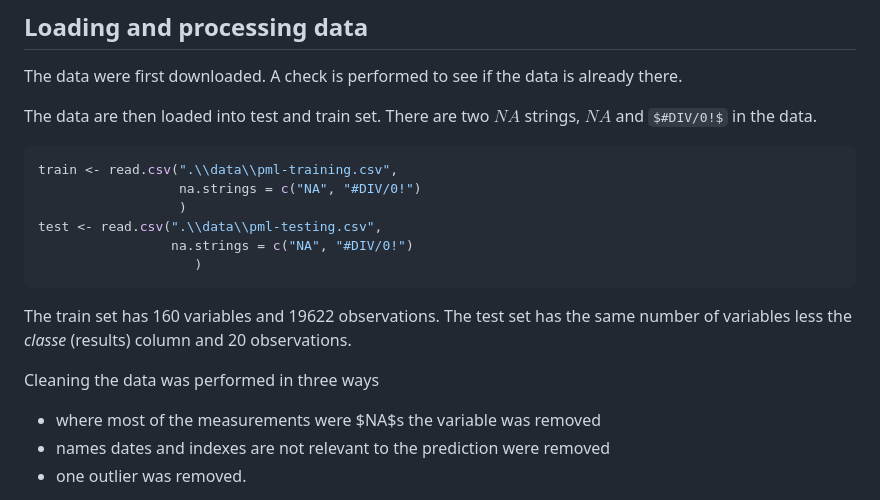
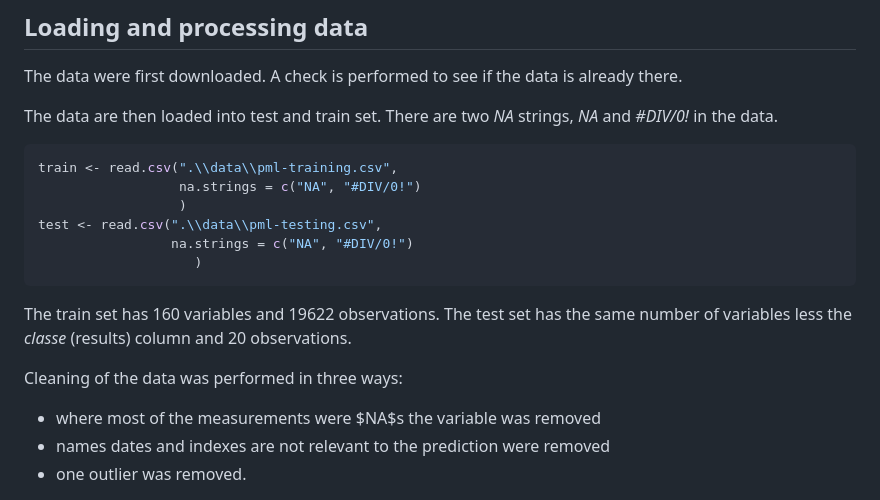
Before and after one commit to OksiMosenko/practicalmachinelearning-1, a Markdown page: index.md, the part around the change printed below. GitHub-like rendering; some formulas as TeX source.

````diff
--- a/index.md
+++ b/index.md
@@ -38,7 +40,7 @@ The data were first downloaded. A check is performed to see if the data is alrea
 
 
 
-The data are then loaded into test and train set. There are two $NA$ strings, $NA$ and $#DIV/0!$ in the data.
+The data are then loaded into test and train set. There are two *NA* strings, *NA* and *#DIV/0!* in the data.
 
 
 ```r
@@ -52,7 +54,7 @@ test <- read.csv(".\\data\\pml-testing.csv",
 
 The train set has 160 variables and 19622 observations. The test set has the same number of variables less the *classe* (results) column and 20 observations.
 
-Cleaning the data was performed in three ways
+Cleaning of the data was performed in three ways:
 
 * where most of the measurements were $NA$s the variable was removed
 * names dates and indexes are not relevant to the prediction were removed
````
Also changed, not shown: other parts of index.md (+35 -2 lines), fig/plot1-1.png (added), fig/plot1-2.png (added), 2 other files.
